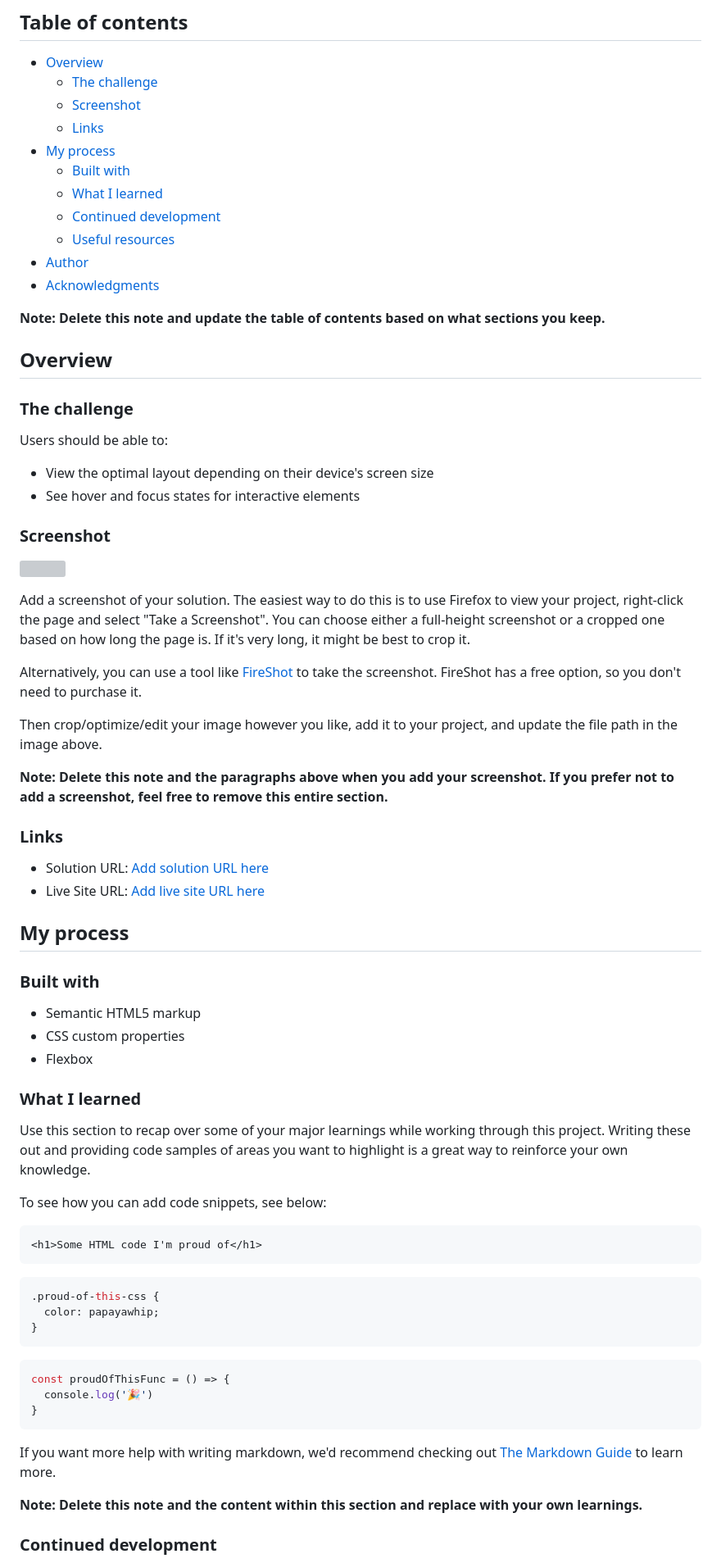
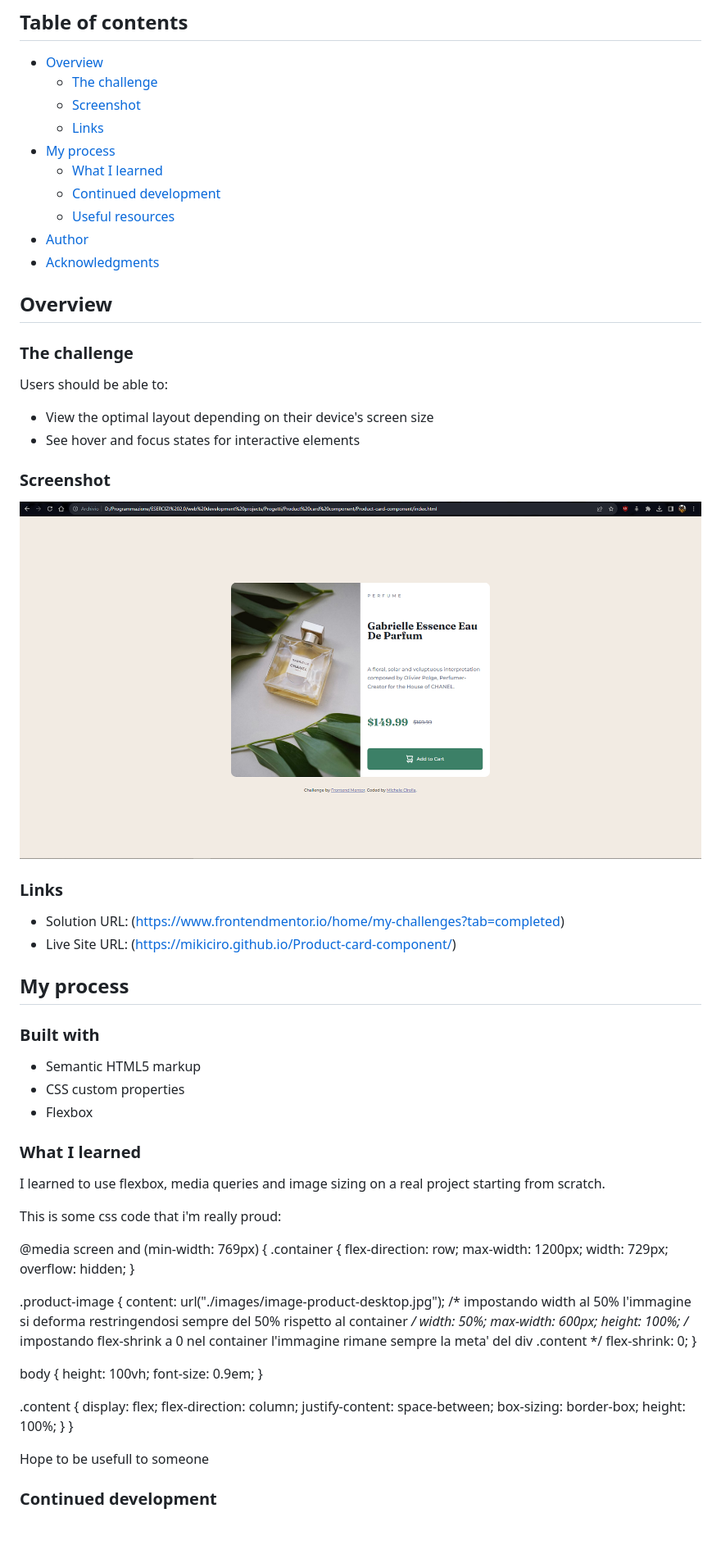
Before and after one commit to Mikiciro/Product-card-component, a Markdown page: README.md, the part around the change printed below. Shown: that part at 82% size. Drawn GitHub-style; pictures changed too: images/screenshot.png (added); blank space fills up the shorter version; grey boxes are pictures that could not be loaded.

Commit message:
aggiornato readme e sistemato altezza content

````diff
--- a/README.md
+++ b/README.md
@@ -9,14 +9,13 @@ This is a solution to the [Product preview card component challenge on Frontend
   - [Screenshot](#screenshot)
   - [Links](#links)
 - [My process](#my-process)
-  - [Built with](#built-with)
   - [What I learned](#what-i-learned)
   - [Continued development](#continued-development)
   - [Useful resources](#useful-resources)
 - [Author](#author)
 - [Acknowledgments](#acknowledgments)
 
-**Note: Delete this note and update the table of contents based on what sections you keep.**
+
 
 ## Overview
 
@@ -29,20 +28,12 @@ Users should be able to:
 
 ### Screenshot
 
-![](./screenshot.jpg)
-
-Add a screenshot of your solution. The easiest way to do this is to use Firefox to view your project, right-click the page and select "Take a Screenshot". You can choose either a full-height screenshot or a cropped one based on how long the page is. If it's very long, it might be best to crop it.
-
-Alternatively, you can use a tool like [FireShot](https://getfireshot.com/) to take the screenshot. FireShot has a free option, so you don't need to purchase it.
-
-Then crop/optimize/edit your image however you like, add it to your project, and update the file path in the image above.
-
-**Note: Delete this note and the paragraphs above when you add your screenshot. If you prefer not to add a screenshot, feel free to remove this entire section.**
+![](images/screenshot.png)
 
 ### Links
 
-- Solution URL: [Add solution URL here](https://your-solution-url.com)
-- Live Site URL: [Add live site URL here](https://your-live-site-url.com)
+- Solution URL: (https://www.frontendmentor.io/home/my-challenges?tab=completed)
+- Live Site URL: (https://mikiciro.github.io/Product-card-component/)
 
 ## My process
 
@@ -57,27 +48,44 @@ Then crop/optimize/edit your image however you like, add it to your project, and
 
 ### What I learned
 
-Use this section to recap over some of your major learnings while working through this project. Writing these out and providing code samples of areas you want to highlight is a great way to reinforce your own knowledge.
+I learned to use flexbox, media queries and image sizing on a real project starting from scratch.
 
-To see how you can add code snippets, see below:
+This is some css code that i'm really proud:
 
-```html
-<h1>Some HTML code I'm proud of</h1>
-```
-```css
-.proud-of-this-css {
-  color: papayawhip;
+@media screen and (min-width: 769px) {
+  .container {
+    flex-direction: row;
+    max-width: 1200px;
+    width: 729px;
+    overflow: hidden;
+  }
+
+  .product-image {
+    content: url("./images/image-product-desktop.jpg");
+    /* impostando width al 50% l'immagine si deforma restringendosi sempre del 50% rispetto al container */
+    width: 50%;
+    max-width: 600px;
+    height: 100%;
+    /* impostando flex-shrink a 0 nel container l'immagine rimane sempre la meta' del div .content */
+    flex-shrink: 0;
+  }
+
+  body {
+    height: 100vh;
+    font-size: 0.9em;
+  }
+
+  .content {
+    display: flex;
+    flex-direction: column;
+    justify-content: space-between;
+    box-sizing: border-box;
+    height: 100%;
+  }
 }
-```
-```js
-const proudOfThisFunc = () => {
-  console.log('🎉')
-}
-```
 
-If you want more help with writing markdown, we'd recommend checking out [The Markdown Guide](https://www.markdownguide.org/) to learn more.
+Hope to be usefull to someone
 
-**Note: Delete this note and the content within this section and replace with your own learnings.**
 
 ### Continued development
 
````
Also changed, not shown: other parts of README.md (+4 -21 lines), 1 other file.
